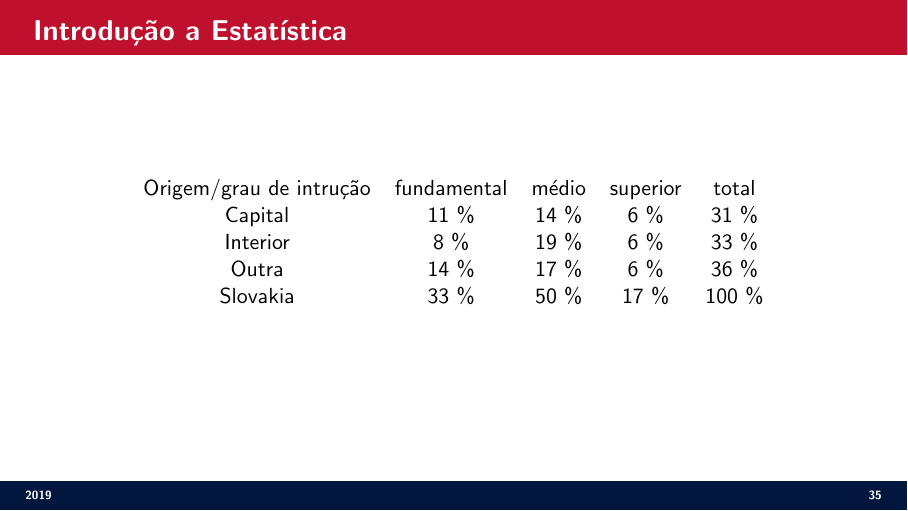
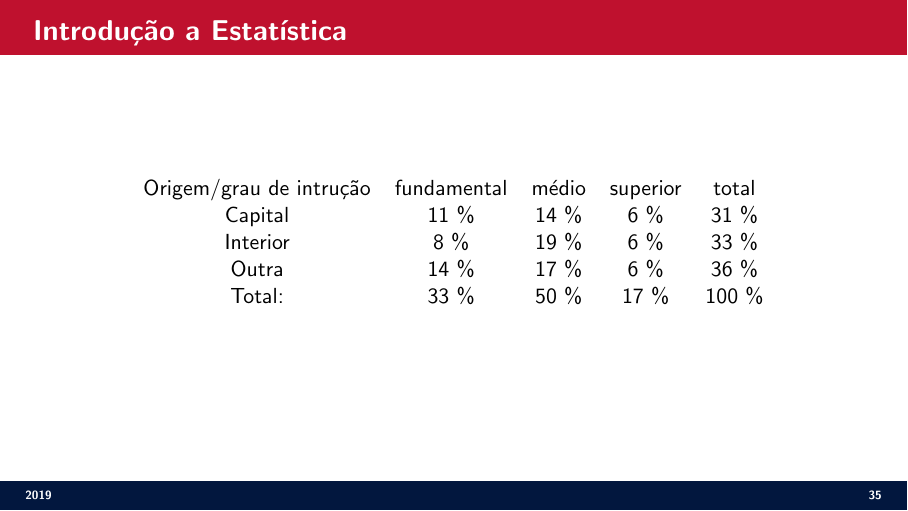
Before and after one commit to advinstai/introducao-a-estatistica, LaTeX slides (slides/TemplatePresentation.tex): page 35 of 37. Compiled offline with pdfLaTeX.

Commit message:
Add files via upload

```diff
--- a/slides/TemplatePresentation.tex
+++ b/slides/TemplatePresentation.tex
@@ -458,7 +458,7 @@ Origem/grau de intrução & fundamental & médio & superior & total \\
 Capital & 11 \% & 14 \% & 6 \% & 31 \% \\
 Interior & 8 \% & 19 \% & 6 \% & 33 \% \\
 Outra & 14 \% & 17 \% & 6 \% & 36 \% \\
-Slovakia & 33 \% & 50 \% & 17 \% & 100 \%
+Total: & 33 \% & 50 \% & 17 \% & 100 \%
 \end{tabular}
 \end{center}
 
```
Also changed, not shown: slides/AI2_intro_stats.pdf.
